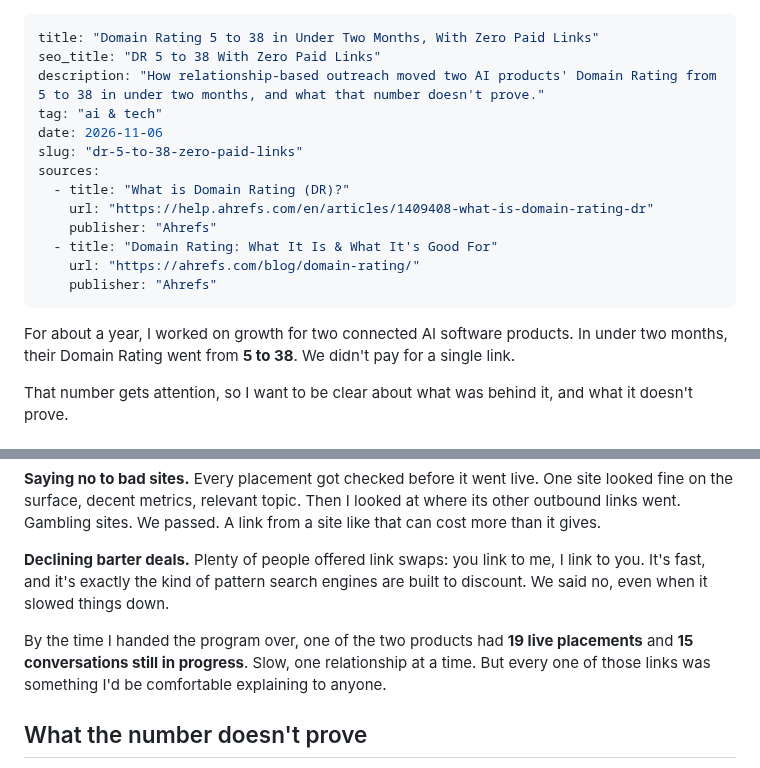
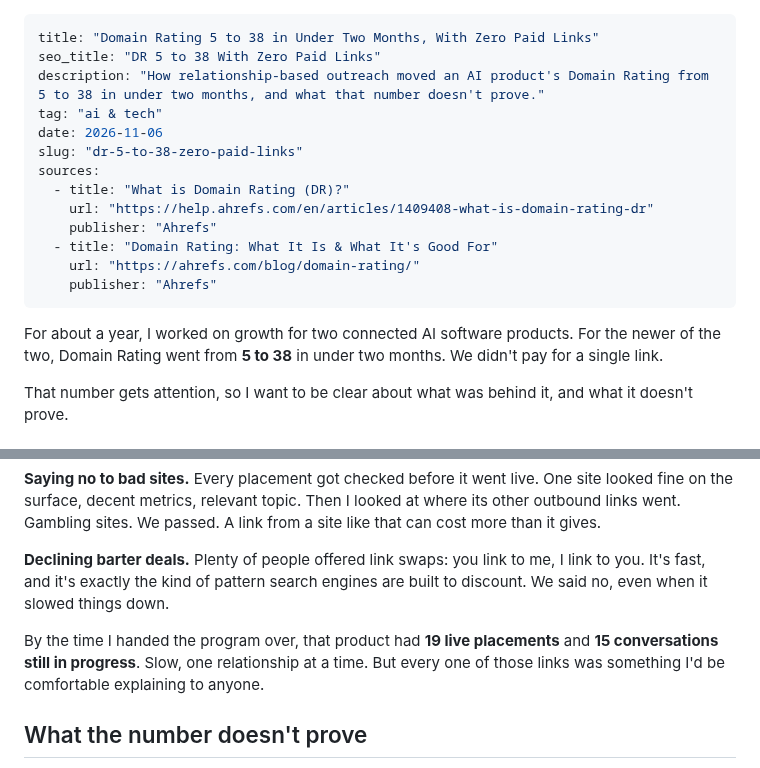
Before and after one commit to rajnanig22/widi-seo-growth-services, a Markdown page: notes/posts/dr-5-to-38-zero-paid-links.md, 2 parts joined by grey strips. GitHub-like rendering.

Commit message:
Note: the DR result belongs to one product, not both
Widi confirmed the 5 to 38 result and the 19 placements are from the
newer of the two products, so the note now says so.

Co-Authored-By: Claude Opus 5.5 <noreply@anthropic.com>
Claude-Session: https://claude.ai/code/session_01TLY3zEWfgPy4pTBqKgqDCv

```diff
--- a/notes/posts/dr-5-to-38-zero-paid-links.md
+++ b/notes/posts/dr-5-to-38-zero-paid-links.md
@@ -1,7 +1,7 @@
 ---
 title: "Domain Rating 5 to 38 in Under Two Months, With Zero Paid Links"
 seo_title: "DR 5 to 38 With Zero Paid Links"
-description: "How relationship-based outreach moved two AI products' Domain Rating from 5 to 38 in under two months, and what that number doesn't prove."
+description: "How relationship-based outreach moved an AI product's Domain Rating from 5 to 38 in under two months, and what that number doesn't prove."
 tag: "ai & tech"
 date: 2026-11-06
 slug: "dr-5-to-38-zero-paid-links"
@@ -14,7 +14,7 @@ sources:
     publisher: "Ahrefs"
 ---
 
-For about a year, I worked on growth for two connected AI software products. In under two months, their Domain Rating went from **5 to 38**. We didn't pay for a single link.
+For about a year, I worked on growth for two connected AI software products. For the newer of the two, Domain Rating went from **5 to 38** in under two months. We didn't pay for a single link.
 
 That number gets attention, so I want to be clear about what was behind it, and what it doesn't prove.
 
@@ -30,7 +30,7 @@ Nothing clever. Mostly four habits, repeated every week.
 
 **Declining barter deals.** Plenty of people offered link swaps: you link to me, I link to you. It's fast, and it's exactly the kind of pattern search engines are built to discount. We said no, even when it slowed things down.
 
-By the time I handed the program over, one of the two products had **19 live placements** and **15 conversations still in progress**. Slow, one relationship at a time. But every one of those links was something I'd be comfortable explaining to anyone.
+By the time I handed the program over, that product had **19 live placements** and **15 conversations still in progress**. Slow, one relationship at a time. But every one of those links was something I'd be comfortable explaining to anyone.
 
 ## What the number doesn't prove
 
```
